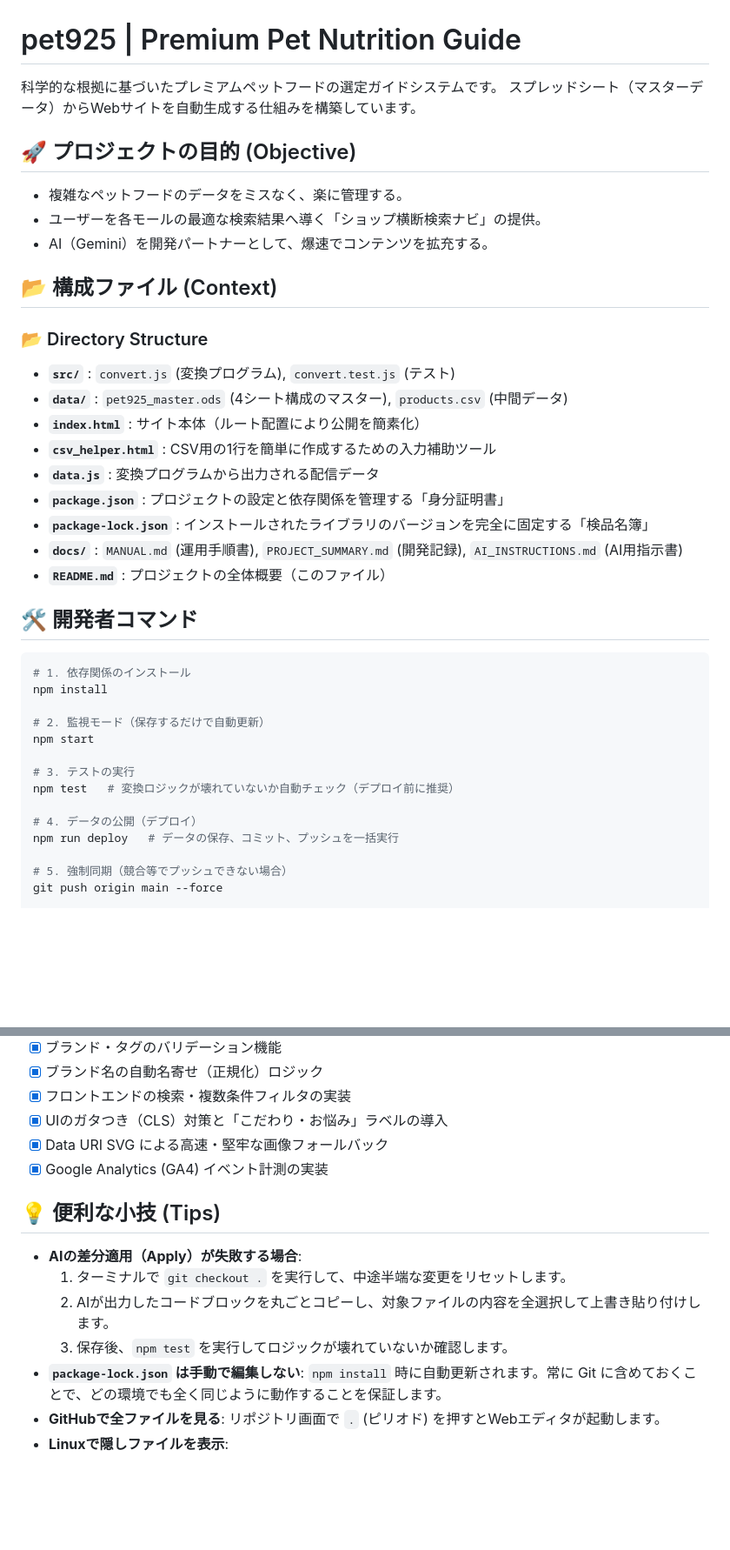
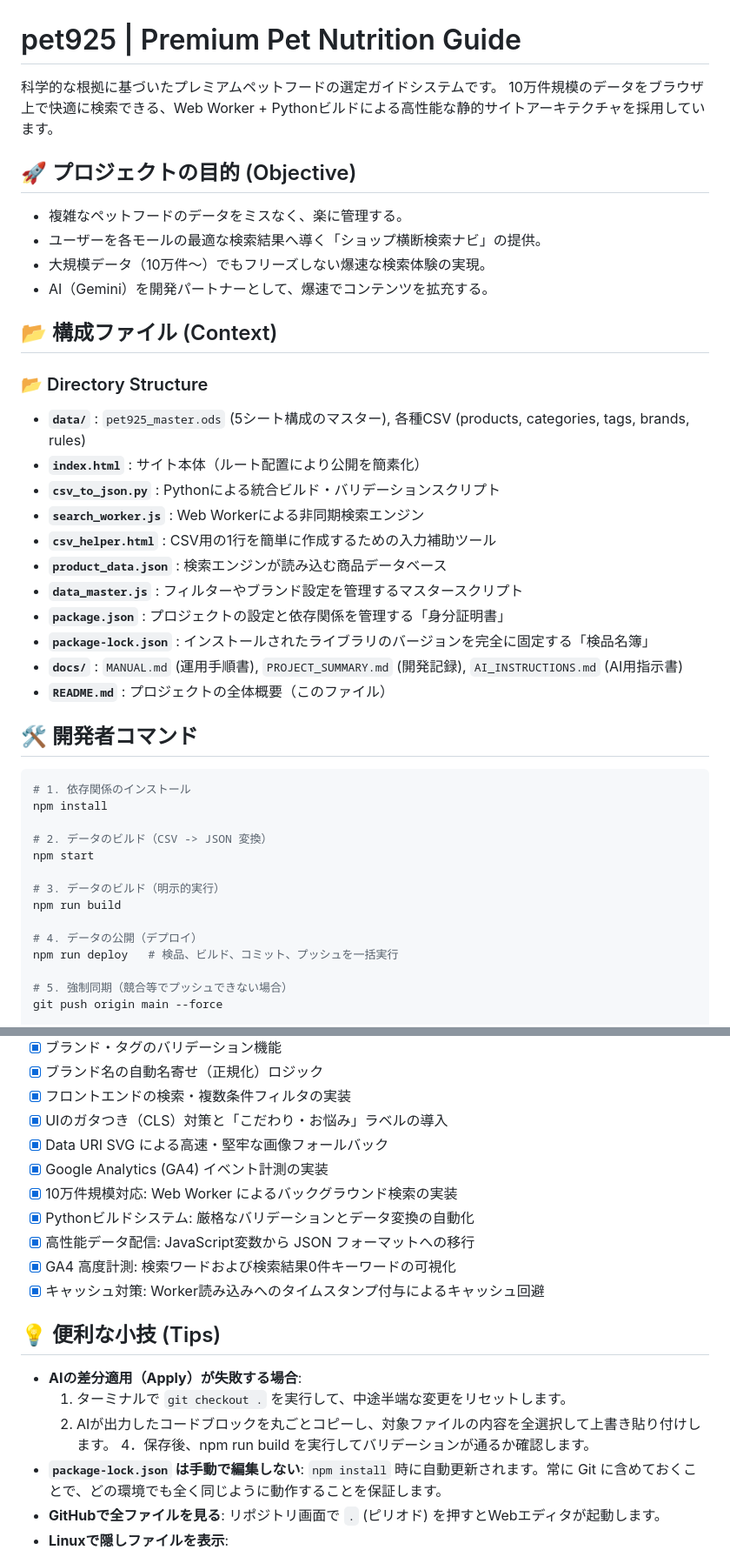
Before and after one commit to kyuni-f/pet925, a Markdown page: README.md, 2 parts joined by grey strips. Shown at 87% size. GitHub-like rendering; blank space fills up the shorter version.

Commit message:
deploy: update logic and data via python

```diff
--- a/README.md
+++ b/README.md
@@ -1,20 +1,23 @@
 # pet925 | Premium Pet Nutrition Guide
 
 科学的な根拠に基づいたプレミアムペットフードの選定ガイドシステムです。
-スプレッドシート（マスターデータ）からWebサイトを自動生成する仕組みを構築しています。
+10万件規模のデータをブラウザ上で快適に検索できる、Web Worker + Pythonビルドによる高性能な静的サイトアーキテクチャを採用しています。
 
 ## 🚀 プロジェクトの目的 (Objective)
 - 複雑なペットフードのデータをミスなく、楽に管理する。
 - ユーザーを各モールの最適な検索結果へ導く「ショップ横断検索ナビ」の提供。
+- 大規模データ（10万件〜）でもフリーズしない爆速な検索体験の実現。
 - AI（Gemini）を開発パートナーとして、爆速でコンテンツを拡充する。
 
 ## 📂 構成ファイル (Context)
 ### 📂 Directory Structure
-- **`src/`** : `convert.js` (変換プログラム), `convert.test.js` (テスト)
-- **`data/`** : `pet925_master.ods` (4シート構成のマスター), `products.csv` (中間データ)
+- **`data/`** : `pet925_master.ods` (5シート構成のマスター), 各種CSV (products, categories, tags, brands, rules)
 - **`index.html`** : サイト本体（ルート配置により公開を簡素化）
+- **`csv_to_json.py`** : Pythonによる統合ビルド・バリデーションスクリプト
+- **`search_worker.js`** : Web Workerによる非同期検索エンジン
 - **`csv_helper.html`** : CSV用の1行を簡単に作成するための入力補助ツール
-- **`data.js`** : 変換プログラムから出力される配信データ
+- **`product_data.json`** : 検索エンジンが読み込む商品データベース
+- **`data_master.js`** : フィルターやブランド設定を管理するマスタースクリプト
 - **`package.json`** : プロジェクトの設定と依存関係を管理する「身分証明書」
 - **`package-lock.json`** : インストールされたライブラリのバージョンを完全に固定する「検品名簿」
 - **`docs/`** : `MANUAL.md` (運用手順書), `PROJECT_SUMMARY.md` (開発記録), `AI_INSTRUCTIONS.md` (AI用指示書)
@@ -25,14 +28,14 @@
 # 1. 依存関係のインストール
 npm install
 
-# 2. 監視モード（保存するだけで自動更新）
+# 2. データのビルド（CSV -> JSON 変換）
 npm start
 
-# 3. テストの実行
-npm test   # 変換ロジックが壊れていないか自動チェック（デプロイ前に推奨）
+# 3. データのビルド（明示的実行）
+npm run build
 
 # 4. データの公開（デプロイ）
-npm run deploy   # データの保存、コミット、プッシュを一括実行
+npm run deploy   # 検品、ビルド、コミット、プッシュを一括実行
 
 # 5. 強制同期（競合等でプッシュできない場合）
 git push origin main --force
@@ -80,12 +86,16 @@ Geminiに新商品のデータ作成を依頼する際は、詳細なルール
 - [x] UIのガタつき（CLS）対策と「こだわり・お悩み」ラベルの導入
 - [x] Data URI SVG による高速・堅牢な画像フォールバック
 - [x] Google Analytics (GA4) イベント計測の実装
-
+- [x] 10万件規模対応: Web Worker によるバックグラウンド検索の実装
+- [x] Pythonビルドシステム: 厳格なバリデーションとデータ変換の自動化
+- [x] 高性能データ配信: JavaScript変数から JSON フォーマットへの移行
+- [x] GA4 高度計測: 検索ワードおよび検索結果0件キーワードの可視化
+- [x] キャッシュ対策: Worker読み込みへのタイムスタンプ付与によるキャッシュ回避
 ## 💡 便利な小技 (Tips)
 - **AIの差分適用（Apply）が失敗する場合**:
     1. ターミナルで `git checkout .` を実行して、中途半端な変更をリセットします。
     2. AIが出力したコードブロックを丸ごとコピーし、対象ファイルの内容を全選択して上書き貼り付けします。
-    3. 保存後、`npm test` を実行してロジックが壊れていないか確認します。
+    4．保存後、npm run build を実行してバリデーションが通るか確認します。
 - **`package-lock.json` は手動で編集しない**: `npm install` 時に自動更新されます。常に Git に含めておくことで、どの環境でも全く同じように動作することを保証します。
 - **GitHubで全ファイルを見る**: リポジトリ画面で `.` (ピリオド) を押すとWebエディタが起動します。
 - **Linuxで隠しファイルを表示**:
```
Also changed, not shown: other parts of README.md (+5 -2 lines), docs/MANUAL.md (+0 -2 lines).
